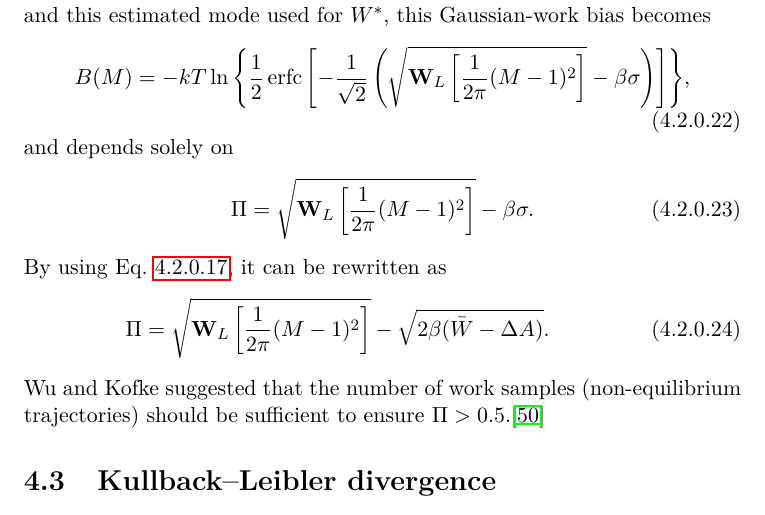
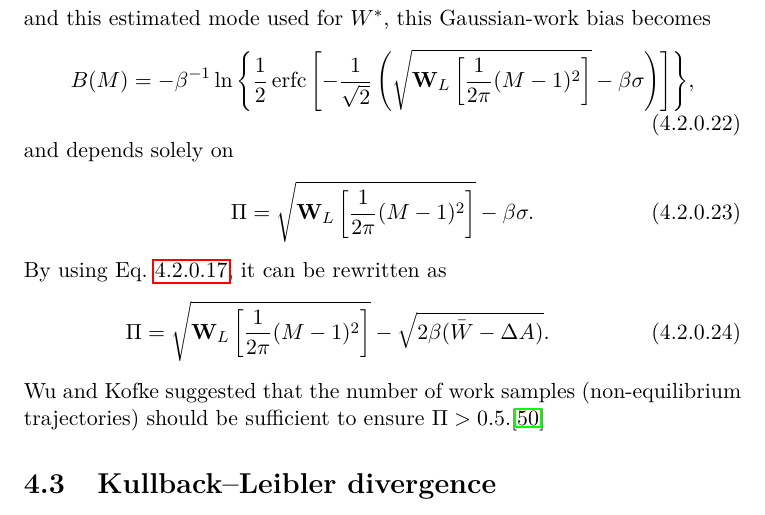
Before and after one commit to samuelymei/freeenergy, a LaTeX thesis (freeenergy.tex, which reads chapters/evaluation.tex): part of page 83 of 101, cut so that both start at the same text. The pictures show the PDF file freeenergy.pdf that the author committed with the source.

Commit message:
change kT to 1/beta in Pi metric

```diff
--- a/chapters/evaluation.tex
+++ b/chapters/evaluation.tex
@@ -72,7 +72,7 @@ where
 \end{equation}
 is the dissipated work. For the third equality, we have employed Eq.~\ref{Eq:Eva:Pi:distributions_and_dA}. The bias can be evaluated as the average of the inaccuracy over the distribution of $W^\ast$
 \begin{equation}
-    B(M)=-kT\int_{-\infty}^\infty\diff W^\ast P_A^\ast(W^\ast)\ln{\left[\frac{1}{M}\left(e^{-\beta W^\ast_{dis}}+(M-1)\times \frac{1-C_B(W^\ast)}{1-C_A(W^\ast)}\right)\right]}.
+    B(M)=-\beta^{-1}\int_{-\infty}^\infty\diff W^\ast P_A^\ast(W^\ast)\ln{\left[\frac{1}{M}\left(e^{-\beta W^\ast_{dis}}+(M-1)\times \frac{1-C_B(W^\ast)}{1-C_A(W^\ast)}\right)\right]}.
 \end{equation}
 Alternatively, it can be estimated for a single value of $W^\ast$, for instance the mode $\hat{W}^\ast$ of $P_A^\ast$. It follows from
 \begin{equation}
@@ -125,11 +125,11 @@ By taking Eq.~\ref{Eq:Eva:Pi:pAW} into Eq.~\ref{Eq:Eva:Pi:Wmax2}, the mode of th
 \end{equation}
 where $\mathbf{W}_L(x)$ is the Lambert $W$ function, defined as the solution to $x=we^w$. With a slight approximation to Eq.~\ref{Eq:Eva:Pi:bias} as
 \begin{equation}
-    B(M)=-kT\ln{[1-C_B(W^\ast)]}
+    B(M)=-\beta^{-1}\ln{[1-C_B(W^\ast)]}
 \end{equation}
 and this estimated mode used for $W^\ast$, this Gaussian-work bias becomes
 \begin{equation}
-    B(M)=-kT\ln{\left\{\frac{1}{2}\erfc\left[-\frac{1}{\sqrt{2}}\left(\sqrt{\mathbf{W}_L\left[\frac{1}{2\pi}(M-1)^2\right]}-\beta\sigma\right)\right]\right\}},
+    B(M)=-\beta^{-1}\ln{\left\{\frac{1}{2}\erfc\left[-\frac{1}{\sqrt{2}}\left(\sqrt{\mathbf{W}_L\left[\frac{1}{2\pi}(M-1)^2\right]}-\beta\sigma\right)\right]\right\}},
 \end{equation}
 and depends solely on
 \begin{equation}
```
Also changed, not shown: freeenergy.pdf, chapters/evaluation.tex (4 more changed lines), 1 other file.
